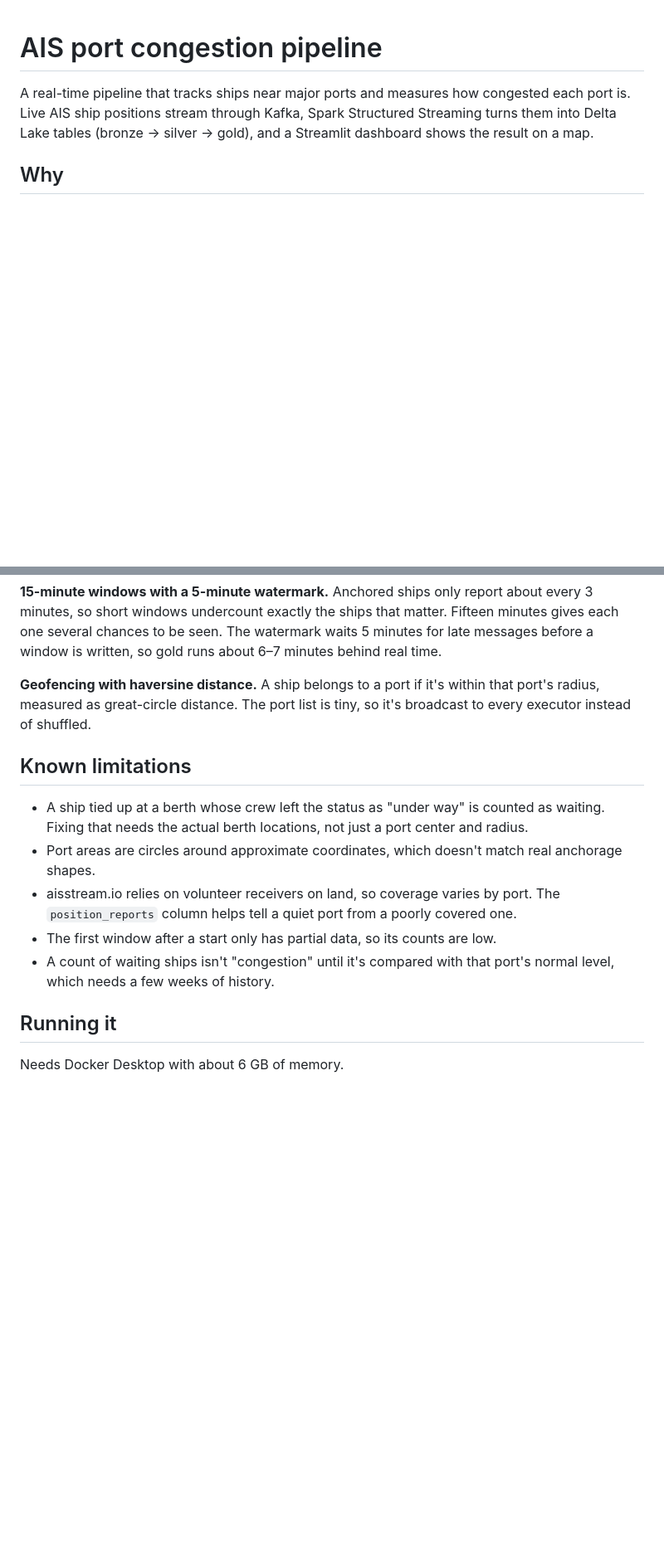
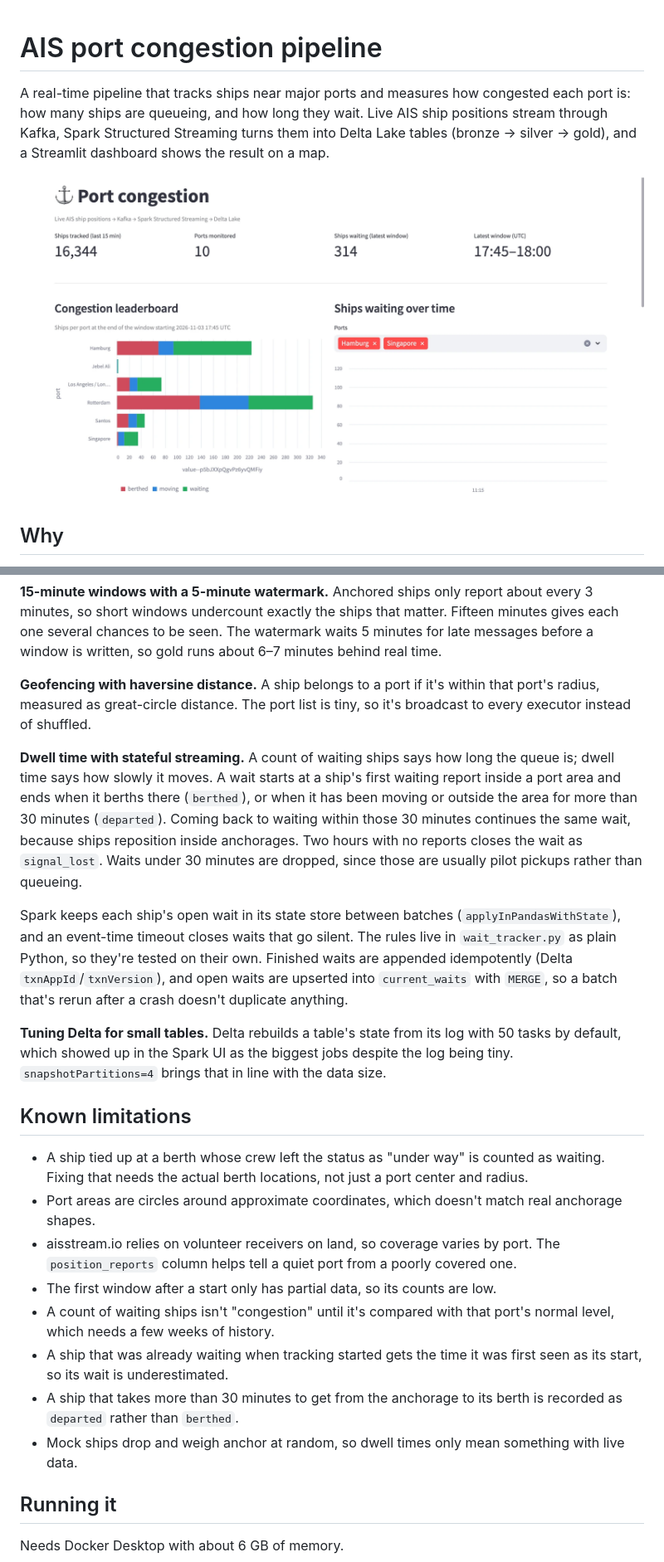
Before and after one commit to mauryapriyanshu181/ais-port-congestion-pipeline, a Markdown page: README.md, 2 parts joined by grey strips. Shown at 83% size. GitHub-like rendering; pictures changed too: docs/dashboard.png (added); blank space fills up the shorter version.

Commit message:
Add dashboard screenshot to README

```diff
--- a/README.md
+++ b/README.md
@@ -1,9 +1,11 @@
 # AIS port congestion pipeline
 
 A real-time pipeline that tracks ships near major ports and measures how congested
-each port is. Live AIS ship positions stream through Kafka, Spark Structured Streaming
-turns them into Delta Lake tables (bronze → silver → gold), and a Streamlit dashboard
-shows the result on a map.
+each port is: how many ships are queueing, and how long they wait. Live AIS ship
+positions stream through Kafka, Spark Structured Streaming turns them into Delta Lake
+tables (bronze → silver → gold), and a Streamlit dashboard shows the result on a map.
+
+![Dashboard with live data: over 16,000 ships tracked, 314 waiting across 10 ports](docs/dashboard.png)
 
 ## Why
 
@@ -81,6 +87,25 @@ messages before a window is written, so gold runs about 6–7 minutes behind rea
 port's radius, measured as great-circle distance. The port list is tiny, so it's
 broadcast to every executor instead of shuffled.
 
+**Dwell time with stateful streaming.** A count of waiting ships says how long the queue
+is; dwell time says how slowly it moves. A wait starts at a ship's first waiting report
+inside a port area and ends when it berths there (`berthed`), or when it has been moving
+or outside the area for more than 30 minutes (`departed`). Coming back to waiting within
+those 30 minutes continues the same wait, because ships reposition inside anchorages.
+Two hours with no reports closes the wait as `signal_lost`. Waits under 30 minutes are
+dropped, since those are usually pilot pickups rather than queueing.
+
+Spark keeps each ship's open wait in its state store between batches
+(`applyInPandasWithState`), and an event-time timeout closes waits that go silent. The
+rules live in `wait_tracker.py` as plain Python, so they're tested on their own. Finished
+waits are appended idempotently (Delta `txnAppId`/`txnVersion`), and open waits are
+upserted into `current_waits` with `MERGE`, so a batch that's rerun after a crash
+doesn't duplicate anything.
+
+**Tuning Delta for small tables.** Delta rebuilds a table's state from its log with 50
+tasks by default, which showed up in the Spark UI as the biggest jobs despite the log
+being tiny. `snapshotPartitions=4` brings that in line with the data size.
+
 ## Known limitations
 
 - A ship tied up at a berth whose crew left the status as "under way" is counted as
@@ -92,6 +117,12 @@ broadcast to every executor instead of shuffled.
 - The first window after a start only has partial data, so its counts are low.
 - A count of waiting ships isn't "congestion" until it's compared with that port's
   normal level, which needs a few weeks of history.
+- A ship that was already waiting when tracking started gets the time it was first
+  seen as its start, so its wait is underestimated.
+- A ship that takes more than 30 minutes to get from the anchorage to its berth is
+  recorded as `departed` rather than `berthed`.
+- Mock ships drop and weigh anchor at random, so dwell times only mean something with
+  live data.
 
 ## Running it
 
```
Also changed, not shown: other parts of README.md (+28 -11 lines).
